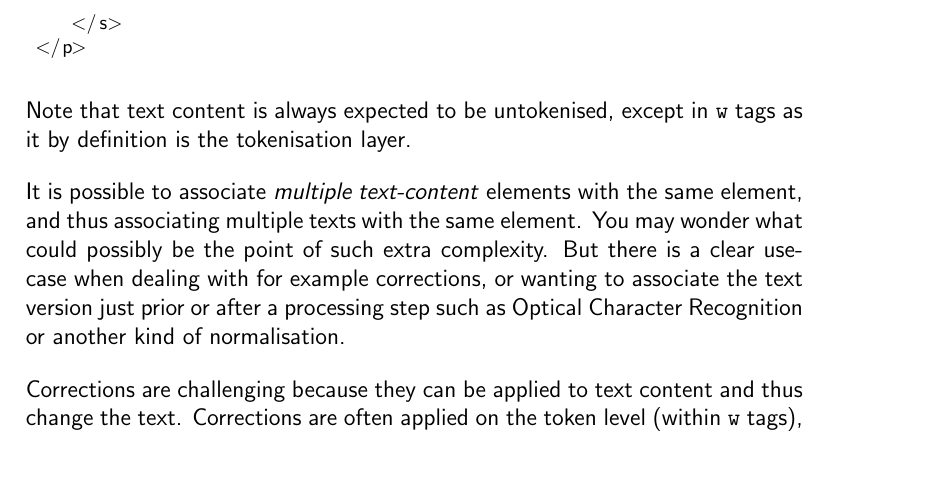
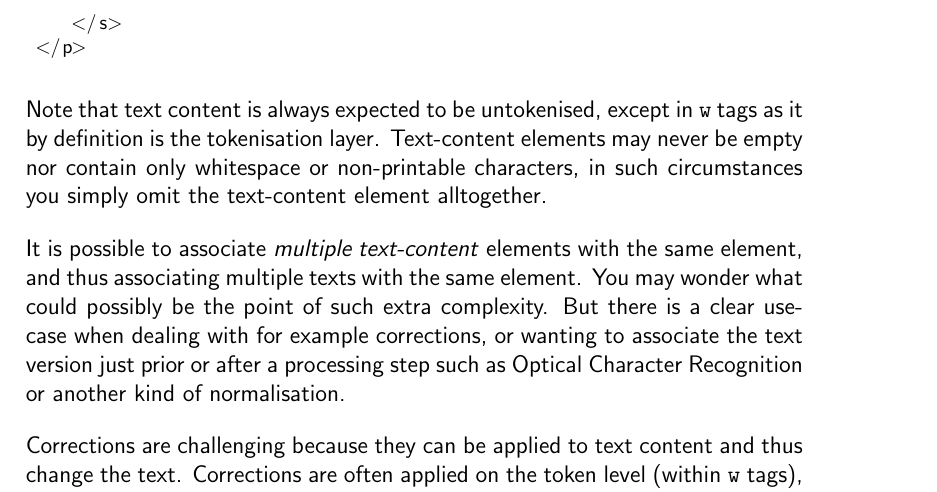
Before and after one commit to proycon/folia, a LaTeX thesis (docs/folia.tex): part of page 72 of 101, cut so that both start at the same text, the shorter picture padded with empty space. Compiled offline with pdfLaTeX.

Commit message:
no empty t nodes allowed

```diff
--- a/docs/folia.tex
+++ b/docs/folia.tex
@@ -32,7 +32,7 @@ literate={á}{{\'a}}1 {ã}{{\~a}}1 {é}{{\'e}}1 {ˈ}{{\textipa{'}}}1 {ʊ}{{\text
         Radboud University Nijmegen.}}
 
 \title{{\huge FoLiA: Format for Linguistic Annotation} \\ \vspace*{0.5cm}
-{\bf \small version 0.10.0 -- Revision 3.0} \\ \vspace*{0.5cm}{\huge Documentation}\\
+{\bf \small version 0.10.0 -- Revision 3.1} \\ \vspace*{0.5cm}{\huge Documentation}\\
 %\vspace*{1cm} {\it ILK Technical Report -- ILK 12-03}
 }
 
@@ -2650,7 +2650,11 @@ When explicit text content on sentence/paragraph level is provided, offsets can
  </p>
 \end{lstlisting}
 
-Note that text content is always expected to be untokenised, except in \texttt{w} tags as it by definition is the tokenisation layer.
+Note that text content is always expected to be untokenised, except in
+\texttt{w} tags as it by definition is the tokenisation layer. Text-content
+elements may never be empty nor contain only whitespace or non-printable
+characters, in such circumstances you simply omit the text-content element
+alltogether.
 
 It is possible to associate \emph{multiple text-content} elements with the same element, and thus associating multiple texts with the same element. You may wonder what could possibly be the point of such extra complexity. But there is a clear use-case when dealing with for example corrections, or wanting to associate the text version just prior or after a processing step such as Optical Character Recognition or another kind of normalisation.
 
```
Also changed, not shown: docs/folia.pdf.
